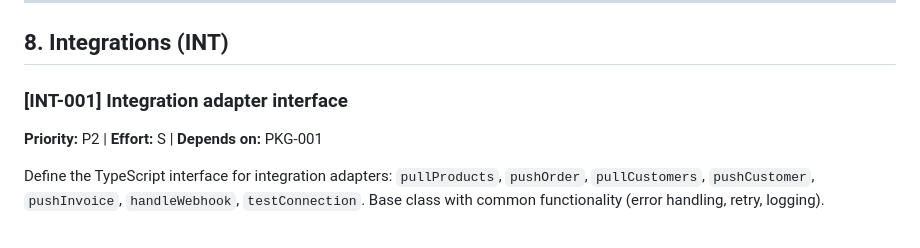
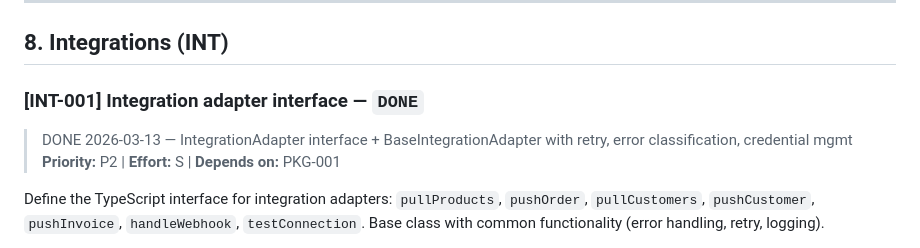
Before and after one commit to mauritsajournal/POS-order-scanner, a Markdown page: docs/tickets.md, the part around the change. Drawn GitHub-style.

Commit message:
docs: mark ticket #INT-001 as complete

```diff
--- a/docs/tickets.md
+++ b/docs/tickets.md
@@ -1182,7 +1182,8 @@ Server-side sequential order number generation. Format: `SO-NNNN` (e.g., SO-0001
 
 ## 8. Integrations (INT)
 
-### [INT-001] Integration adapter interface
+### [INT-001] Integration adapter interface — `DONE`
+> DONE 2026-03-13 — IntegrationAdapter interface + BaseIntegrationAdapter with retry, error classification, credential mgmt
 **Priority:** P2 | **Effort:** S | **Depends on:** PKG-001
 
 Define the TypeScript interface for integration adapters: `pullProducts`, `pushOrder`, `pullCustomers`, `pushCustomer`, `pushInvoice`, `handleWebhook`, `testConnection`. Base class with common functionality (error handling, retry, logging).
```
